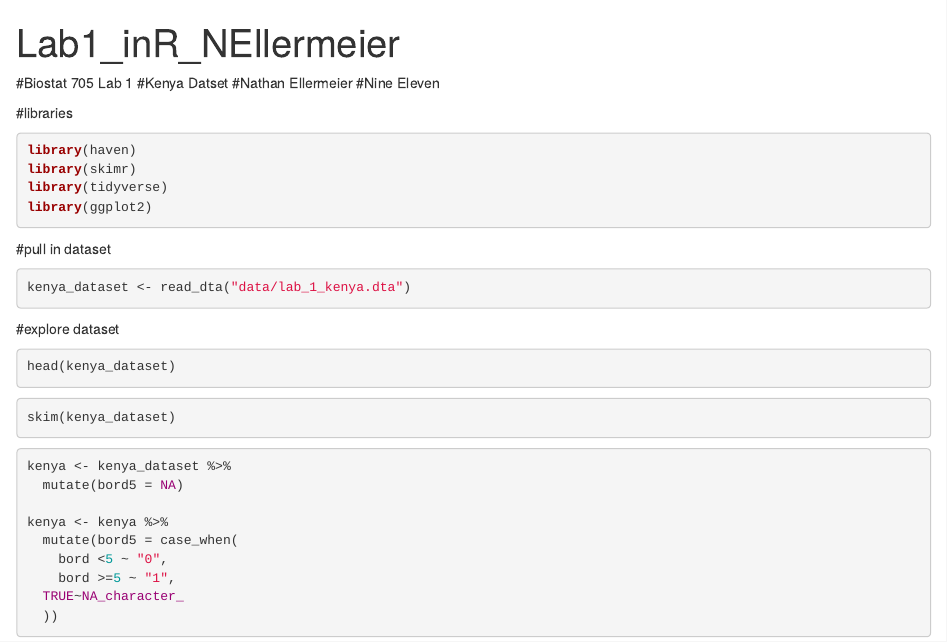
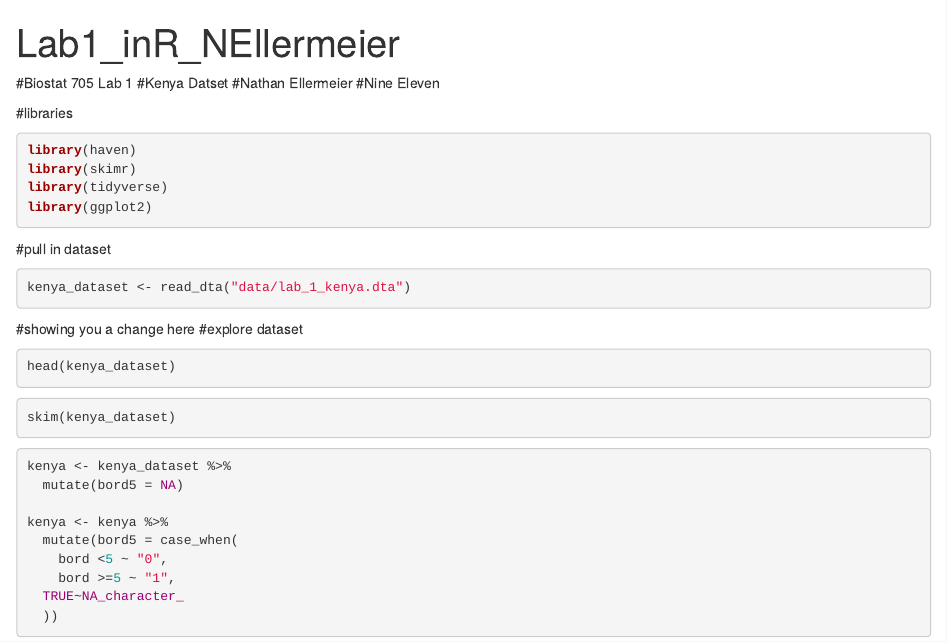
Before and after one commit to Biostatistics-R-Group/Lab1, an R Markdown document (Lab1_inR_NEllermeier.Rmd): the page in a window 1100 px wide, from its top. Rendered offline with R 4.5, knitr and Pandoc, with nearby package versions; the code chunks are not run, so their results and figures are left out.

Commit message:
Update Lab1_inR_NEllermeier.Rmd
this is an extended description of the change

````diff
--- a/Lab1_inR_NEllermeier.Rmd
+++ b/Lab1_inR_NEllermeier.Rmd
@@ -24,7 +24,7 @@ library(ggplot2)
 kenya_dataset <- read_dta("data/lab_1_kenya.dta")
 ```
 
-
+#showing you a change here
 #explore dataset
 ```{r}
 head(kenya_dataset)
````
